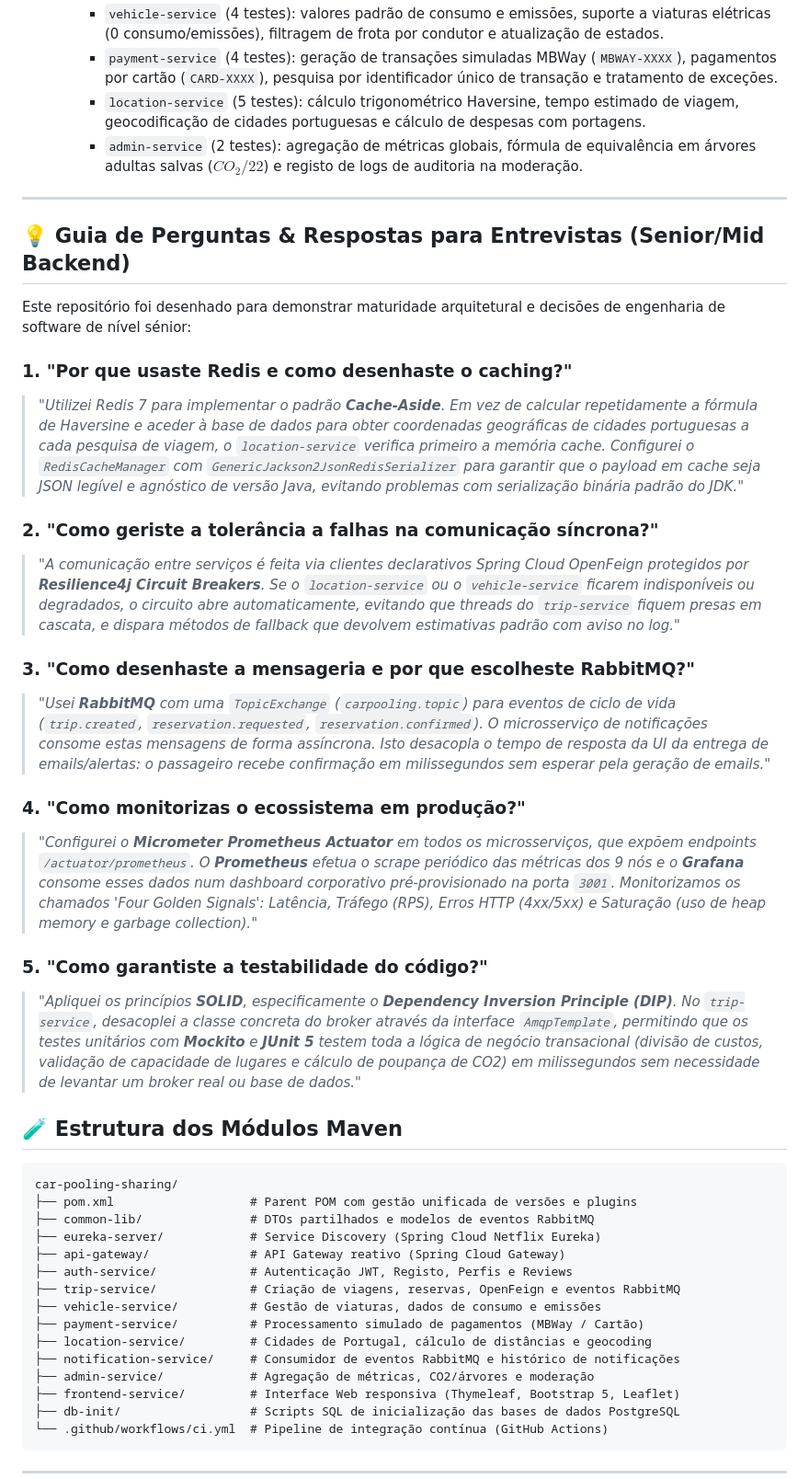
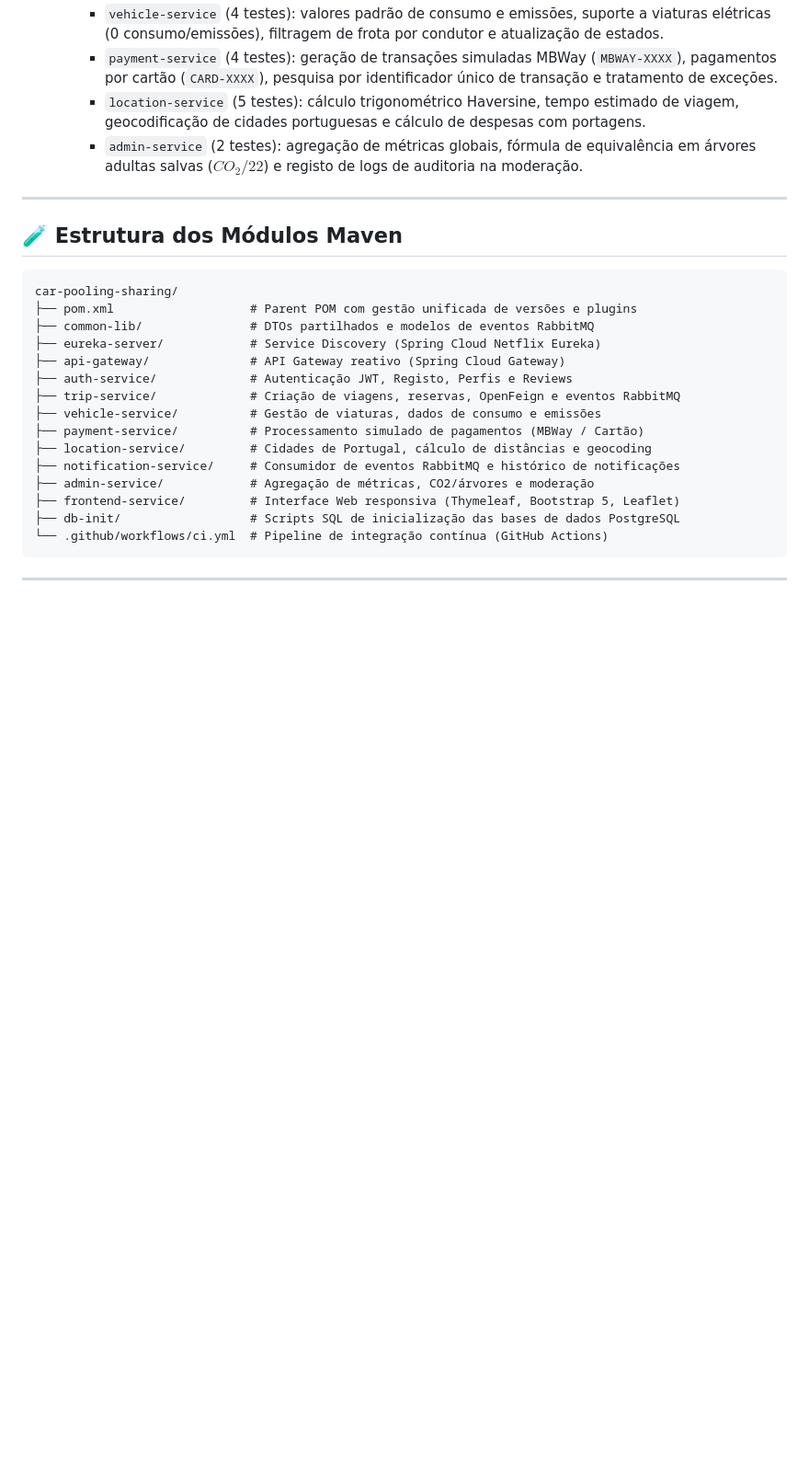
Before and after one commit to RafaCr3z/car-pooling-platform, a Markdown page: README.md, the part around the change. Shown at 92% size. GitHub-like rendering; blank space fills up the shorter version.

Commit message:
docs: remove interview Q&A guide from public README

````diff
--- a/README.md
+++ b/README.md
@@ -257,25 +257,6 @@ Para facilitar a apresentação numa entrevista ou avaliação, o sistema inicia
 
 ---
 
-## 💡 Guia de Perguntas & Respostas para Entrevistas (Senior/Mid Backend)
-
-Este repositório foi desenhado para demonstrar maturidade arquitetural e decisões de engenharia de software de nível sénior:
-
-### 1. "Por que usaste Redis e como desenhaste o caching?"
-> *"Utilizei Redis 7 para implementar o padrão **Cache-Aside**. Em vez de calcular repetidamente a fórmula de Haversine e aceder à base de dados para obter coordenadas geográficas de cidades portuguesas a cada pesquisa de viagem, o `location-service` verifica primeiro a memória cache. Configurei o `RedisCacheManager` com `GenericJackson2JsonRedisSerializer` para garantir que o payload em cache seja JSON legível e agnóstico de versão Java, evitando problemas com serialização binária padrão do JDK."*
-
-### 2. "Como geriste a tolerância a falhas na comunicação síncrona?"
-> *"A comunicação entre serviços é feita via clientes declarativos Spring Cloud OpenFeign protegidos por **Resilience4j Circuit Breakers**. Se o `location-service` ou o `vehicle-service` ficarem indisponíveis ou degradados, o circuito abre automaticamente, evitando que threads do `trip-service` fiquem presas em cascata, e dispara métodos de fallback que devolvem estimativas padrão com aviso no log."*
-
-### 3. "Como desenhaste a mensageria e por que escolheste RabbitMQ?"
-> *"Usei **RabbitMQ** com uma `TopicExchange` (`carpooling.topic`) para eventos de ciclo de vida (`trip.created`, `reservation.requested`, `reservation.confirmed`). O microsserviço de notificações consome estas mensagens de forma assíncrona. Isto desacopla o tempo de resposta da UI da entrega de emails/alertas: o passageiro recebe confirmação em milissegundos sem esperar pela geração de emails."*
-
-### 4. "Como monitorizas o ecossistema em produção?"
-> *"Configurei o **Micrometer Prometheus Actuator** em todos os microsserviços, que expõem endpoints `/actuator/prometheus`. O **Prometheus** efetua o scrape periódico das métricas dos 9 nós e o **Grafana** consome esses dados num dashboard corporativo pré-provisionado na porta `3001`. Monitorizamos os chamados 'Four Golden Signals': Latência, Tráfego (RPS), Erros HTTP (4xx/5xx) e Saturação (uso de heap memory e garbage collection)."*
-
-### 5. "Como garantiste a testabilidade do código?"
-> *"Apliquei os princípios **SOLID**, especificamente o **Dependency Inversion Principle (DIP)**. No `trip-service`, desacoplei a classe concreta do broker através da interface `AmqpTemplate`, permitindo que os testes unitários com **Mockito** e **JUnit 5** testem toda a lógica de negócio transacional (divisão de custos, validação de capacidade de lugares e cálculo de poupança de CO2) em milissegundos sem necessidade de levantar um broker real ou base de dados."*
-
 ## 🧪 Estrutura dos Módulos Maven
 
 ```
````
